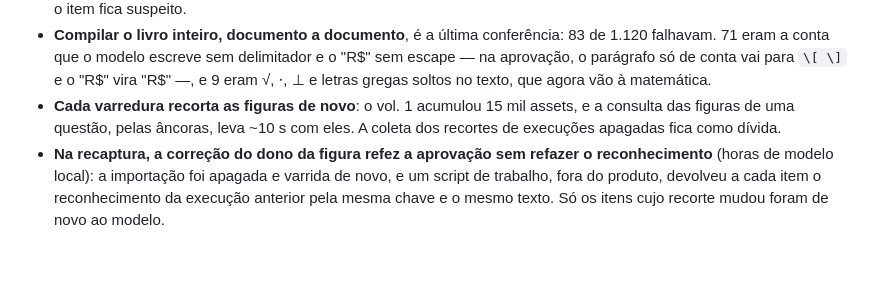
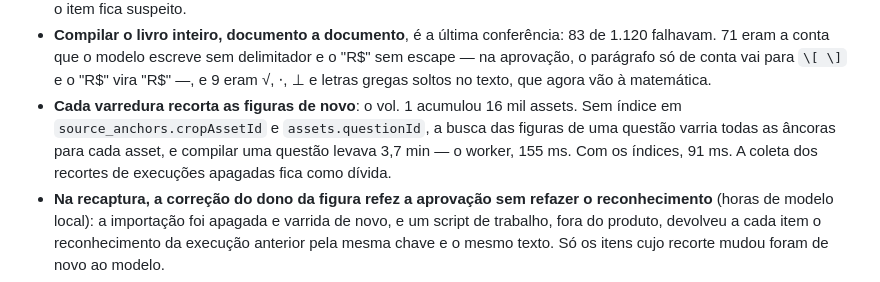
Before and after one commit to ChicoFigueiredo/LatexBookBank, a Markdown page: docs/_atual/_planejamento.md, the part around the change. Drawn GitHub-style; blank space fills up the shorter version.

Commit message:
docs(planejamento): a D78 registra os índices das figuras da questão
Co-Authored-By: Claude Opus 5.5 <noreply@anthropic.com>

```diff
--- a/docs/_atual/_planejamento.md
+++ b/docs/_atual/_planejamento.md
@@ -1609,9 +1609,10 @@ para outros livros. O que a conferência mostrou virou regra:
   falhavam. 71 eram a conta que o modelo escreve sem delimitador e o "R$" sem escape — na
   aprovação, o parágrafo só de conta vai para `\[ \]` e o "R$" vira "R\$" —, e 9 eram √, ⋅, ⊥ e
   letras gregas soltos no texto, que agora vão à matemática.
-- **Cada varredura recorta as figuras de novo**: o vol. 1 acumulou 15 mil assets, e a consulta das
-  figuras de uma questão, pelas âncoras, leva ~10 s com eles. A coleta dos recortes de execuções
-  apagadas fica como dívida.
+- **Cada varredura recorta as figuras de novo**: o vol. 1 acumulou 16 mil assets. Sem índice em
+  `source_anchors.cropAssetId` e `assets.questionId`, a busca das figuras de uma questão varria
+  todas as âncoras para cada asset, e compilar uma questão levava 3,7 min — o worker, 155 ms. Com
+  os índices, 91 ms. A coleta dos recortes de execuções apagadas fica como dívida.
 - **Na recaptura, a correção do dono da figura refez a aprovação sem refazer o reconhecimento**
   (horas de modelo local): a importação foi apagada e varrida de novo, e um script de trabalho,
   fora do produto, devolveu a cada item o reconhecimento da execução anterior pela mesma chave e
```
